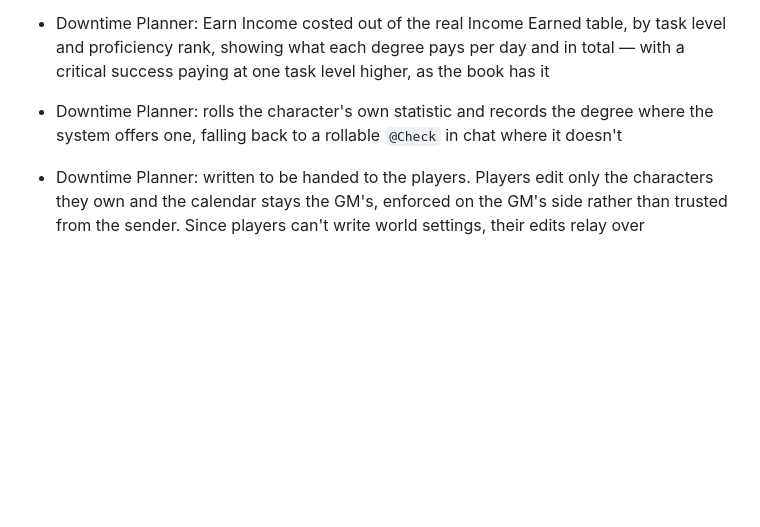
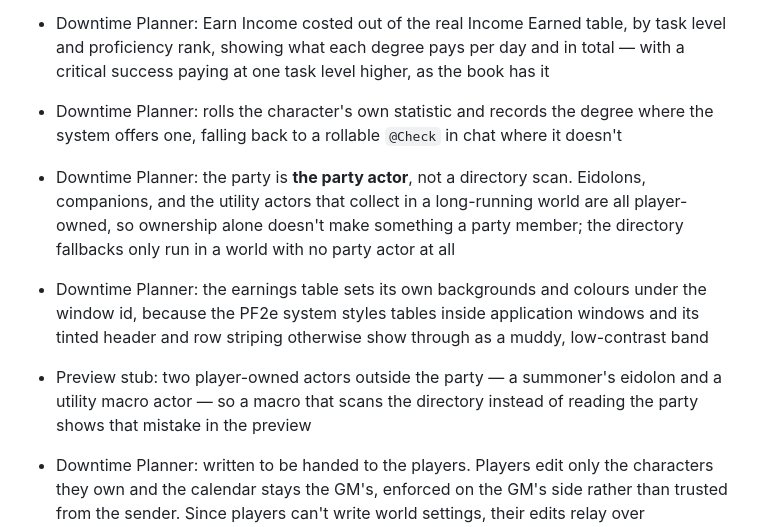
Before and after one commit to xKillerbees/foundryvtt-macros, a Markdown page: CHANGELOG.md, the part around the change. GitHub-like rendering; blank space fills up the shorter version.

```diff
--- a/CHANGELOG.md
+++ b/CHANGELOG.md
@@ -11,6 +11,16 @@
   success paying at one task level higher, as the book has it
 - Downtime Planner: rolls the character's own statistic and records the degree where the
   system offers one, falling back to a rollable `@Check` in chat where it doesn't
+- Downtime Planner: the party is **the party actor**, not a directory scan. Eidolons,
+  companions, and the utility actors that collect in a long-running world are all
+  player-owned, so ownership alone doesn't make something a party member; the directory
+  fallbacks only run in a world with no party actor at all
+- Downtime Planner: the earnings table sets its own backgrounds and colours under the window
+  id, because the PF2e system styles tables inside application windows and its tinted header
+  and row striping otherwise show through as a muddy, low-contrast band
+- Preview stub: two player-owned actors outside the party — a summoner's eidolon and a
+  utility macro actor — so a macro that scans the directory instead of reading the party
+  shows that mistake in the preview
 - Downtime Planner: written to be handed to the players. Players edit only the characters they
   own and the calendar stays the GM's, enforced on the GM's side rather than trusted from the
   sender. Since players can't write world settings, their edits relay over `game.socket` to
```
Also changed, not shown: macros/pf2e-downtime/README.md (+9 -4 lines), screenshots/pf2e-downtime/downtime-planner-house-rules.png, screenshots/pf2e-downtime/downtime-planner.png, 2 other files.
